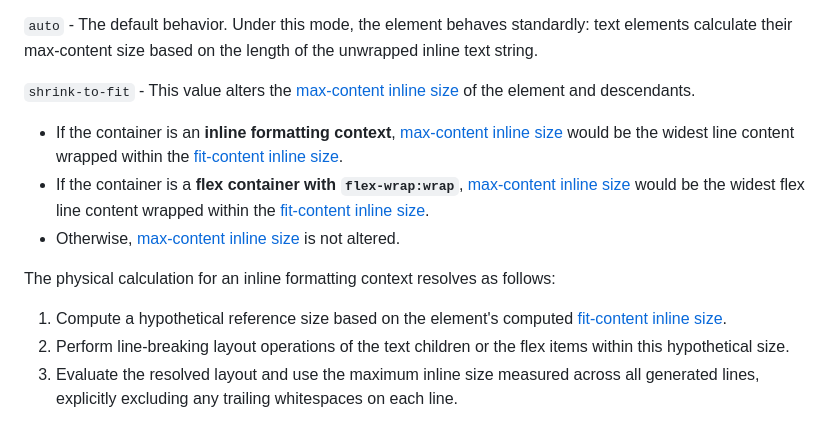
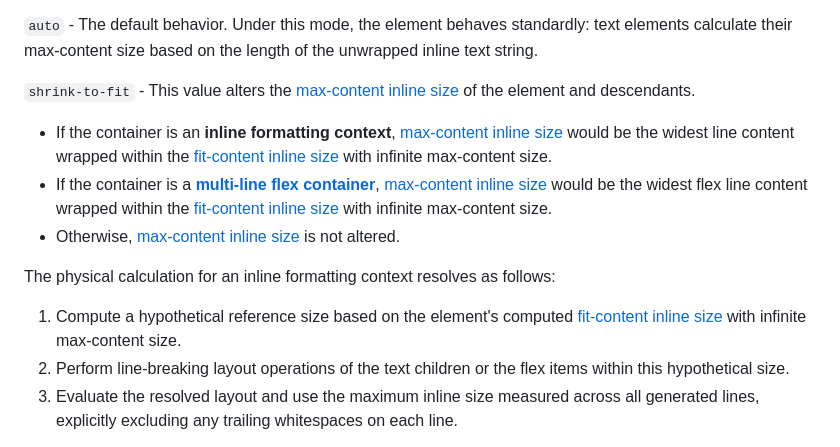
Before and after one commit to explainers-by-googlers/css-shrink-to-fit, a Markdown page: README.md, the part around the change. Drawn GitHub-style.

Commit message:
Fix recursive "max-content inline size" usages

```diff
--- a/README.md
+++ b/README.md
@@ -57,13 +57,13 @@ The proposal defines a new CSS property applicable to block containers and flex
 
 `shrink-to-fit` - This value alters the [max-content inline size](https://drafts.csswg.org/css-sizing-3/#max-content-inline-size) of the element and descendants.
 
-* If the container is an **inline formatting context**, [max-content inline size](https://drafts.csswg.org/css-sizing-3/#max-content-inline-size) would be the widest line content wrapped within the [fit-content inline size](https://drafts.csswg.org/css-sizing-3/#fit-content-inline-size).
-* If the container is a **flex container with `flex-wrap:wrap`**, [max-content inline size](https://drafts.csswg.org/css-sizing-3/#max-content-inline-size) would be the widest flex line content wrapped within the [fit-content inline size](https://drafts.csswg.org/css-sizing-3/#fit-content-inline-size).
+* If the container is an **inline formatting context**, [max-content inline size](https://drafts.csswg.org/css-sizing-3/#max-content-inline-size) would be the widest line content wrapped within the [fit-content inline size](https://drafts.csswg.org/css-sizing-3/#fit-content-inline-size) with infinite max-content size.
+* If the container is a [**multi-line flex container**](https://drafts.csswg.org/css-flexbox-2/#multi-line-flex-container), [max-content inline size](https://drafts.csswg.org/css-sizing-3/#max-content-inline-size) would be the widest flex line content wrapped within the [fit-content inline size](https://drafts.csswg.org/css-sizing-3/#fit-content-inline-size) with infinite max-content size.
 * Otherwise, [max-content inline size](https://drafts.csswg.org/css-sizing-3/#max-content-inline-size) is not altered.
 
 
 The physical calculation for an inline formatting context resolves as follows:
-1. Compute a hypothetical reference size based on the element's computed [fit-content inline size](https://drafts.csswg.org/css-sizing-3/#fit-content-inline-size).
+1. Compute a hypothetical reference size based on the element's computed [fit-content inline size](https://drafts.csswg.org/css-sizing-3/#fit-content-inline-size) with infinite max-content size.
 1. Perform line-breaking layout operations of the text children or the flex items within this hypothetical size.
 1. Evaluate the resolved layout and use the maximum inline size measured across all generated lines, explicitly excluding any trailing whitespaces on each line.
 
```
